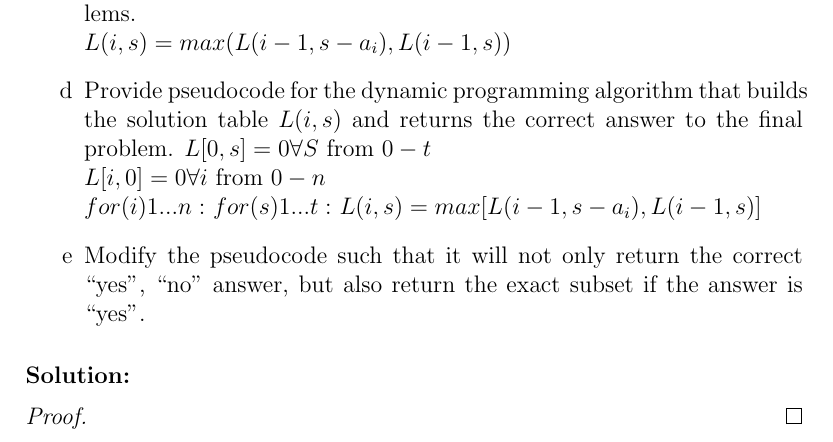
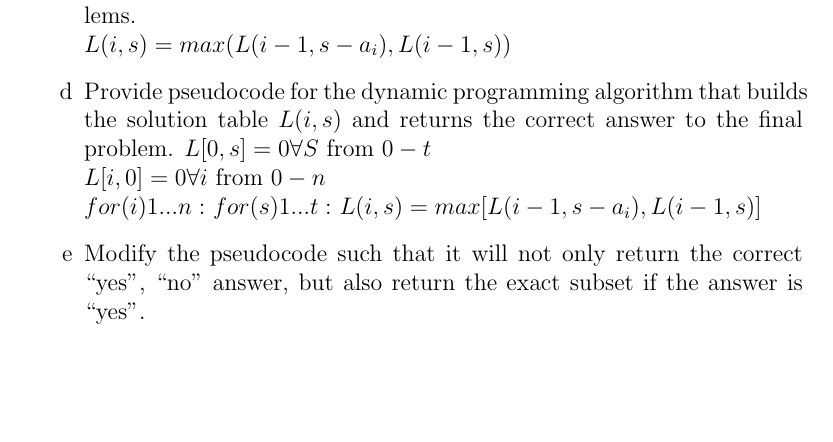
Before and after one commit to TonyWong0512/CS325-W13, a LaTeX problem sheet (assignment4/homework4.tex): part of page 2 of 3, cut so that both start at the same text, the shorter picture padded with empty space. Compiled offline with pdfLaTeX.

```diff
--- a/assignment4/homework4.tex
+++ b/assignment4/homework4.tex
@@ -98,13 +98,7 @@
 
     \item Modify the pseudocode such that it will not only return the correct “yes”, “no” answer, but also return the exact subset if the answer is “yes”.
 
-
 \end{enumerate}
-
-\paragraph{Solution:}
-\begin{proof}
-
-\end{proof}
 
 \section*{3}
 \paragraph{6.2 from book:}
```
Also changed, not shown: assignment4/homework4.tex (4 more changed lines).
